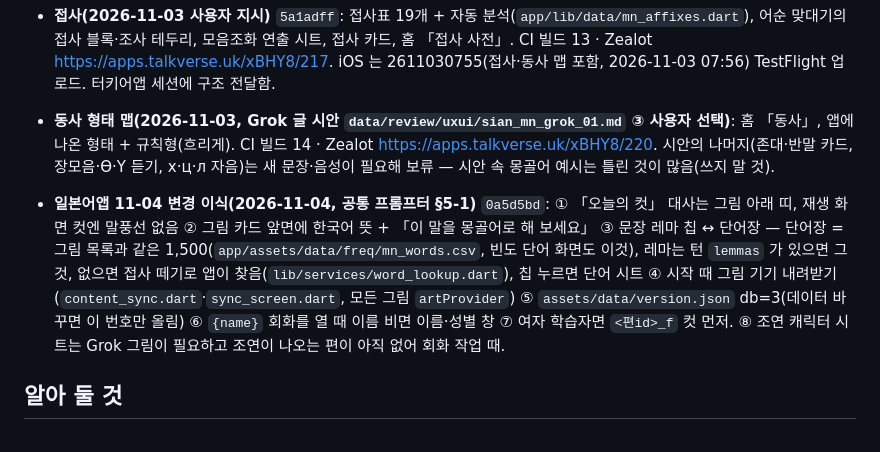
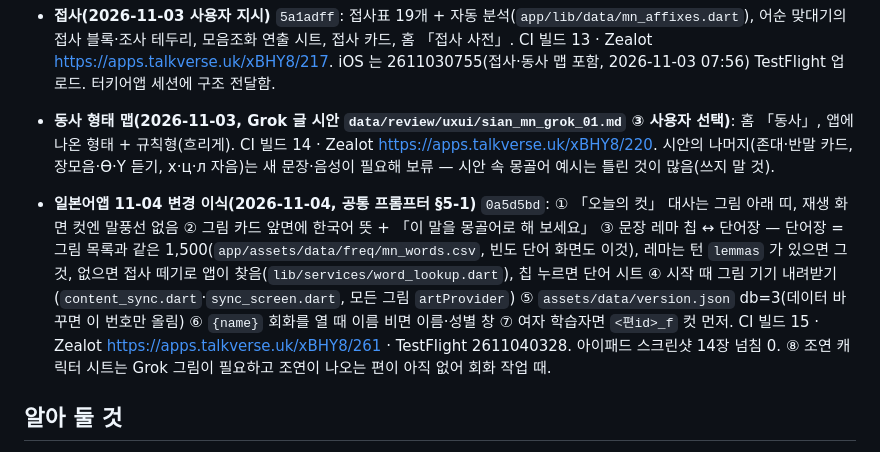
Before and after one commit to talkverselab/talkverse-mn, a Markdown page: HANDOFF.md, the part around the change. Drawn GitHub-style.

Commit message:
docs: HANDOFF — CI 15·Zealot 261·TestFlight 2611040328 [skip ci]
Co-Authored-By: Claude Opus 5.5 <noreply@anthropic.com>
Claude-Session: https://claude.ai/code/session_01L4ogXBW588hS77pAP1oS9B

```diff
--- a/HANDOFF.md
+++ b/HANDOFF.md
@@ -21,7 +21,7 @@
 - **접사(2026-11-03 사용자 지시)** `5a1adff`: 접사표 19개 + 자동 분석(`app/lib/data/mn_affixes.dart`), 어순 맞대기의 접사 블록·조사 테두리, 모음조화 연출 시트, 접사 카드, 홈 「접사 사전」. CI 빌드 13 · Zealot https://apps.talkverse.uk/xBHY8/217. iOS 는 2611030755(접사·동사 맵 포함, 2026-11-03 07:56) TestFlight 업로드. 터키어앱 세션에 구조 전달함.
 - **동사 형태 맵(2026-11-03, Grok 글 시안 `data/review/uxui/sian_mn_grok_01.md` ③ 사용자 선택)**: 홈 「동사」, 앱에 나온 형태 + 규칙형(흐리게). CI 빌드 14 · Zealot https://apps.talkverse.uk/xBHY8/220. 시안의 나머지(존대·반말 카드, 장모음·Ө·Ү 듣기, х·ц·л 자음)는 새 문장·음성이 필요해 보류 — 시안 속 몽골어 예시는 틀린 것이 많음(쓰지 말 것).
 
-- **일본어앱 11-04 변경 이식(2026-11-04, 공통 프롬프터 §5-1)** `0a5d5bd`: ① 「오늘의 컷」 대사는 그림 아래 띠, 재생 화면 컷엔 말풍선 없음 ② 그림 카드 앞면에 한국어 뜻 + 「이 말을 몽골어로 해 보세요」 ③ 문장 레마 칩 ↔ 단어장 — 단어장 = 그림 목록과 같은 1,500(`app/assets/data/freq/mn_words.csv`, 빈도 단어 화면도 이것), 레마는 턴 `lemmas` 가 있으면 그것, 없으면 접사 떼기로 앱이 찾음(`lib/services/word_lookup.dart`), 칩 누르면 단어 시트 ④ 시작 때 그림 기기 내려받기(`content_sync.dart`·`sync_screen.dart`, 모든 그림 `artProvider`) ⑤ `assets/data/version.json` db=3(데이터 바꾸면 이 번호만 올림) ⑥ `{name}` 회화를 열 때 이름 비면 이름·성별 창 ⑦ 여자 학습자면 `<편id>_f` 컷 먼저. ⑧ 조연 캐릭터 시트는 Grok 그림이 필요하고 조연이 나오는 편이 아직 없어 회화 작업 때.
+- **일본어앱 11-04 변경 이식(2026-11-04, 공통 프롬프터 §5-1)** `0a5d5bd`: ① 「오늘의 컷」 대사는 그림 아래 띠, 재생 화면 컷엔 말풍선 없음 ② 그림 카드 앞면에 한국어 뜻 + 「이 말을 몽골어로 해 보세요」 ③ 문장 레마 칩 ↔ 단어장 — 단어장 = 그림 목록과 같은 1,500(`app/assets/data/freq/mn_words.csv`, 빈도 단어 화면도 이것), 레마는 턴 `lemmas` 가 있으면 그것, 없으면 접사 떼기로 앱이 찾음(`lib/services/word_lookup.dart`), 칩 누르면 단어 시트 ④ 시작 때 그림 기기 내려받기(`content_sync.dart`·`sync_screen.dart`, 모든 그림 `artProvider`) ⑤ `assets/data/version.json` db=3(데이터 바꾸면 이 번호만 올림) ⑥ `{name}` 회화를 열 때 이름 비면 이름·성별 창 ⑦ 여자 학습자면 `<편id>_f` 컷 먼저. CI 빌드 15 · Zealot https://apps.talkverse.uk/xBHY8/261 · TestFlight 2611040328. 아이패드 스크린샷 14장 넘침 0. ⑧ 조연 캐릭터 시트는 Grok 그림이 필요하고 조연이 나오는 편이 아직 없어 회화 작업 때.
 
 ## 알아 둘 것
 - 홈 화면에 스페인어 템플릿 잔재(「¡Hola!」·「PRINCIPIANTE 1」·「Minjun & Lucía」·진행 탭 「Poco a poco…」)가 남아 있음 — 문구 수정은 콘텐츠 금지가 풀리거나 사용자 지시가 있을 때.
```
